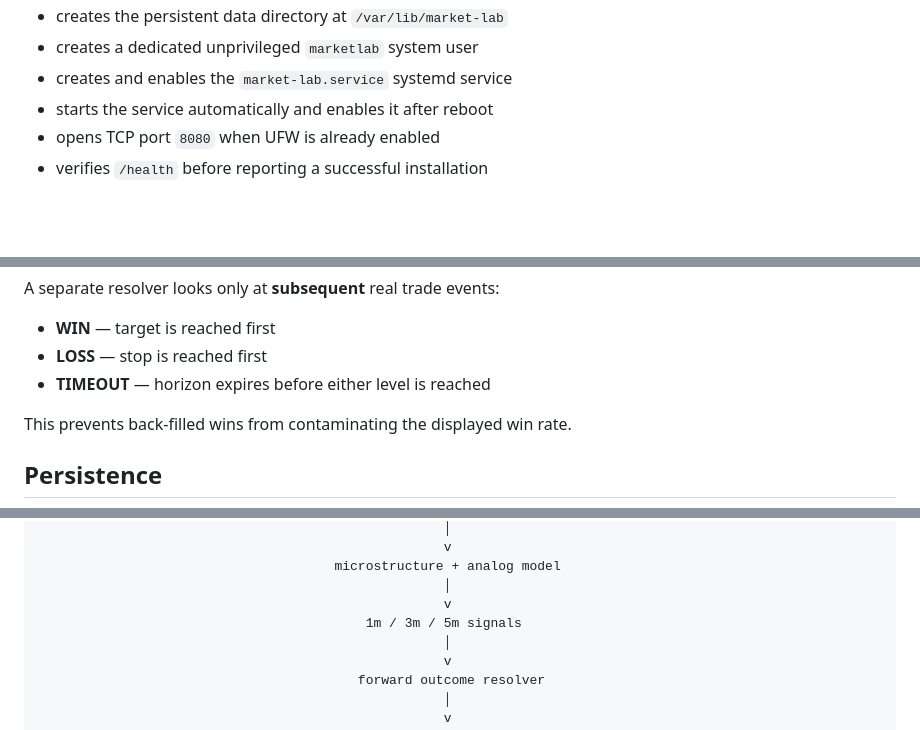
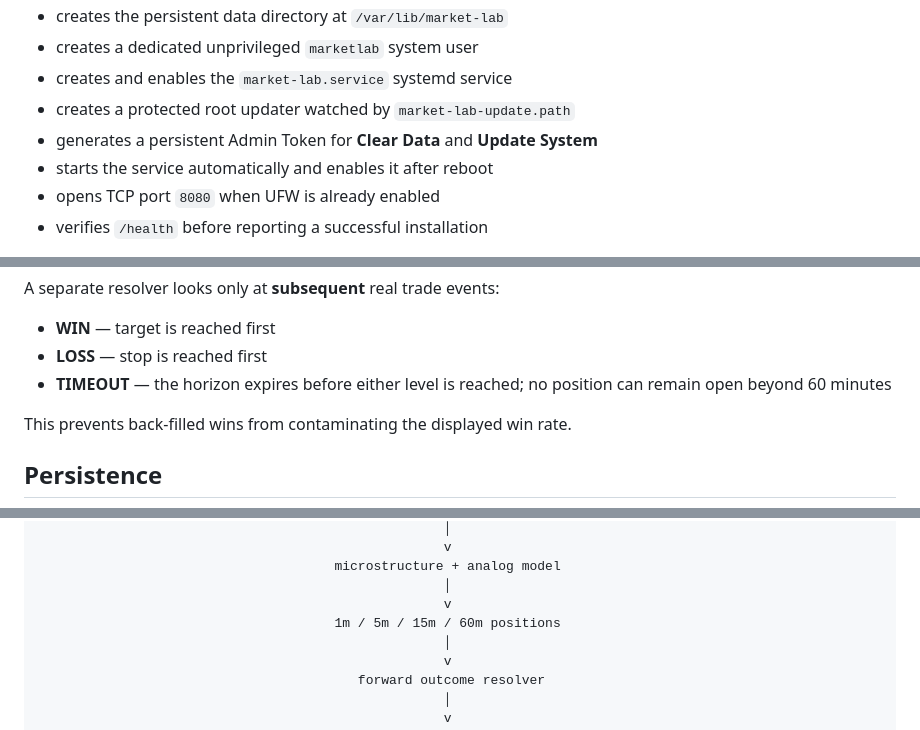
Before and after one commit to Meysam-sadeghi/bot-trader, a Markdown page: README.md, 3 parts joined by grey strips. Drawn GitHub-style; blank space fills up the shorter version.

```diff
--- a/README.md
+++ b/README.md
@@ -29,6 +29,8 @@ The installer automatically:
 - creates the persistent data directory at `/var/lib/market-lab`
 - creates a dedicated unprivileged `marketlab` system user
 - creates and enables the `market-lab.service` systemd service
+- creates a protected root updater watched by `market-lab-update.path`
+- generates a persistent Admin Token for **Clear Data** and **Update System**
 - starts the service automatically and enables it after reboot
 - opens TCP port `8080` when UFW is already enabled
 - verifies `/health` before reporting a successful installation
@@ -172,7 +205,7 @@ A separate resolver looks only at **subsequent** real trade events:
 
 - **WIN** — target is reached first
 - **LOSS** — stop is reached first
-- **TIMEOUT** — horizon expires before either level is reached
+- **TIMEOUT** — the horizon expires before either level is reached; no position can remain open beyond 60 minutes
 
 This prevents back-filled wins from contaminating the displayed win rate.
 
@@ -293,7 +340,7 @@ Bybit WS + REST snapshot ──┘             │
                                       microstructure + analog model
                                                     │
                                                     v
-                                          1m / 3m / 5m signals
+                                      1m / 5m / 15m / 60m positions
                                                     │
                                                     v
                                          forward outcome resolver
```
Also changed, not shown: other parts of README.md (+57 -10 lines).
